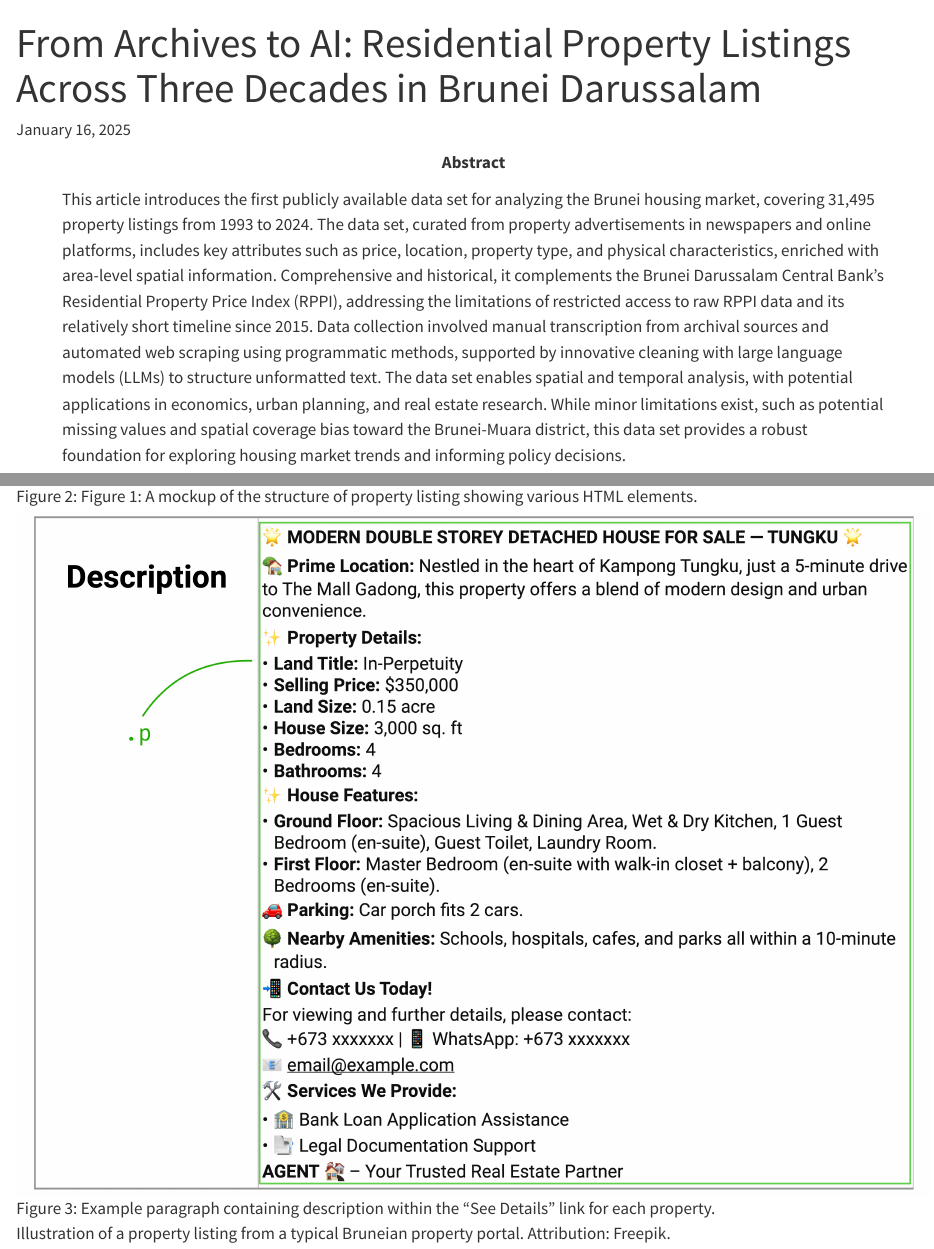
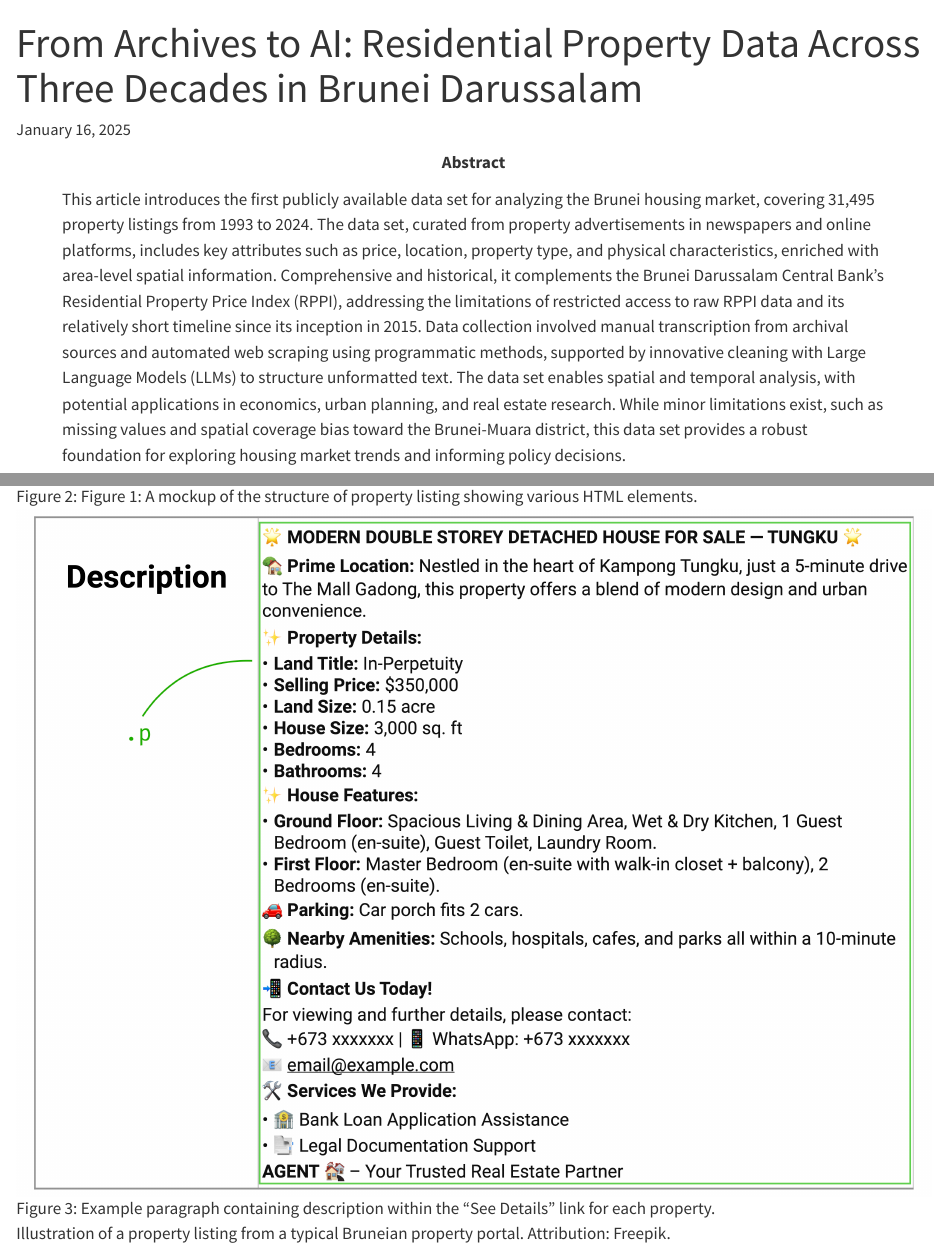
Before and after one commit to Bruneiverse/house-data, a Quarto document (manuscript.qmd): the page in a window 1100 px wide, from its top, and a second part further down, joined at a grey line. Rendered offline with R 4.5, knitr and Pandoc in place of Quarto, with nearby package versions; some code elsewhere in the file could not run offline; long lines of code are wrapped.

Commit message:
The article title must include the word ‘data’ or ‘dataset’; Also amend abstract

```diff
--- a/manuscript.qmd
+++ b/manuscript.qmd
@@ -1,5 +1,5 @@
 ---
-title: "From Archives to AI: Residential Property Listings Across Three Decades in Brunei Darussalam"
+title: "From Archives to AI: Residential Property Data Across Three Decades in Brunei Darussalam"
 authors:
   - name: Haziq Jamil
     orcid: 0000-0003-3298-1010
@@ -27,7 +27,7 @@ authors:
       - ref: ubd
 date-modified: last-modified
 abstract: |
-  This article introduces the first publicly available data set for analyzing the Brunei housing market, covering 31,495 property listings from 1993 to 2024. The data set, curated from property advertisements in newspapers and online platforms, includes key attributes such as price, location, property type, and physical characteristics, enriched with area-level spatial information. Comprehensive and historical, it complements the Brunei Darussalam Central Bank’s Residential Property Price Index (RPPI), addressing the limitations of restricted access to raw RPPI data and its relatively short timeline since 2015. Data collection involved manual transcription from archival sources and automated web scraping using programmatic methods, supported by innovative cleaning with large language models (LLMs) to structure unformatted text. The data set enables spatial and temporal analysis, with potential applications in economics, urban planning, and real estate research. While minor limitations exist, such as potential missing values and spatial coverage bias toward the Brunei-Muara district, this data set provides a robust foundation for exploring housing market trends and informing policy decisions.
+  This article introduces the first publicly available data set for analyzing the Brunei housing market, covering 31,495 property listings from 1993 to 2024. The data set, curated from property advertisements in newspapers and online platforms, includes key attributes such as price, location, property type, and physical characteristics, enriched with area-level spatial information. Comprehensive and historical, it complements the Brunei Darussalam Central Bank’s Residential Property Price Index (RPPI), addressing the limitations of restricted access to raw RPPI data and its relatively short timeline since its inception in 2015. Data collection involved manual transcription from archival sources and automated web scraping using programmatic methods, supported by innovative cleaning with Large Language Models (LLMs) to structure unformatted text. The data set enables spatial and temporal analysis, with potential applications in economics, urban planning, and real estate research. While minor limitations exist, such as missing values and spatial coverage bias toward the Brunei-Muara district, this data set provides a robust foundation for exploring housing market trends and informing policy decisions.
 keywords:
   - Housing Market
   - Brunei
```
